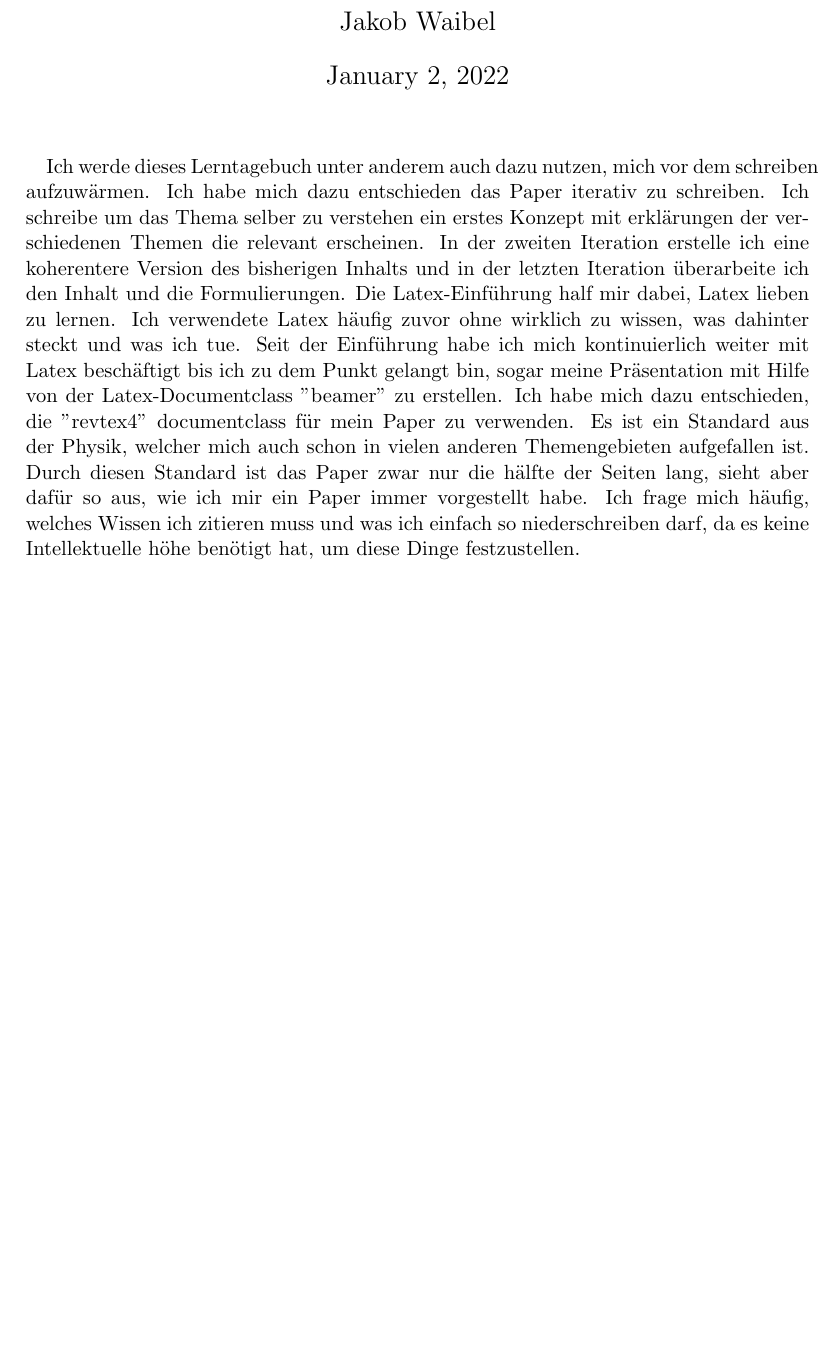
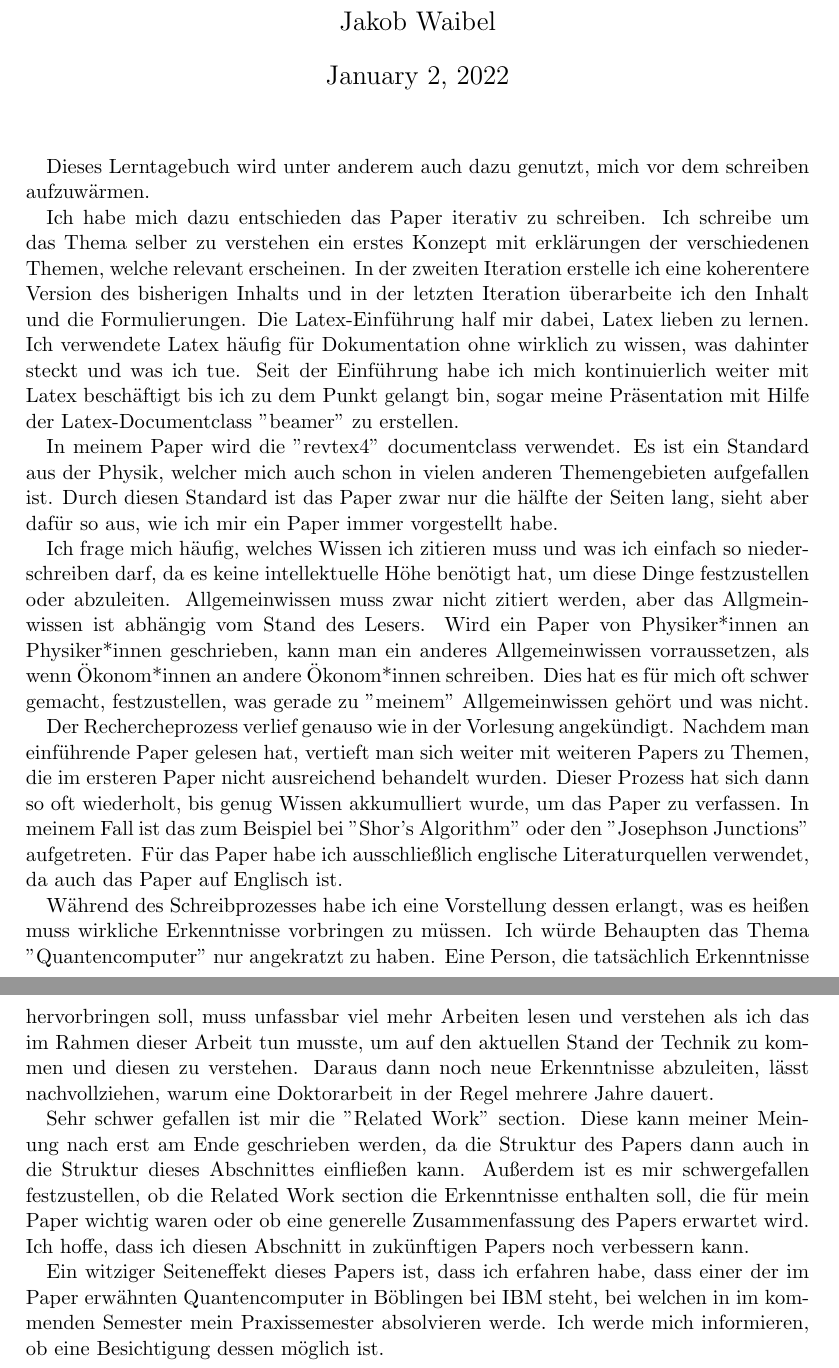
Before and after one commit to JakWai01/quantum-computing-paper, a LaTeX document (lerntagebuch.tex): part of the page before the commit and two parts of pages 1 and 2 of 2 after it, the two joined at a grey line, cut so that both start at the same text, the shorter picture padded with empty space. Compiled offline with pdfLaTeX.

Commit message:
feat: Work on Lerntagebuch

```diff
--- a/lerntagebuch.tex
+++ b/lerntagebuch.tex
@@ -7,11 +7,21 @@
 \date{\today}
 
 \maketitle
+Dieses Lerntagebuch wird unter anderem auch dazu genutzt, mich vor dem schreiben aufzuwärmen.
 
-Ich werde dieses Lerntagebuch unter anderem auch dazu nutzen, mich vor dem schreiben aufzuwärmen.
-Ich habe mich dazu entschieden das Paper iterativ zu schreiben. Ich schreibe um das Thema selber zu verstehen ein erstes Konzept mit erklärungen der verschiedenen Themen die relevant erscheinen. In der zweiten Iteration erstelle ich eine koherentere Version des bisherigen Inhalts und in der letzten Iteration überarbeite ich den Inhalt und die Formulierungen.
-Die Latex-Einführung half mir dabei, Latex lieben zu lernen. Ich verwendete Latex häufig zuvor ohne wirklich zu wissen, was dahinter steckt und was ich tue. Seit der Einführung habe ich mich kontinuierlich weiter mit Latex beschäftigt bis ich zu dem Punkt gelangt bin, sogar meine Präsentation mit Hilfe von der Latex-Documentclass "beamer" zu erstellen.
-Ich habe mich dazu entschieden, die "revtex4" documentclass für mein Paper zu verwenden. Es ist ein Standard aus der Physik, welcher mich auch schon in vielen anderen Themengebieten aufgefallen ist. Durch diesen Standard ist das Paper zwar nur die hälfte der Seiten lang, sieht aber dafür so aus, wie ich mir ein Paper immer vorgestellt habe.
-Ich frage mich häufig, welches Wissen ich zitieren muss und was ich einfach so niederschreiben darf, da es keine Intellektuelle höhe benötigt hat, um diese Dinge festzustellen.
+Ich habe mich dazu entschieden das Paper iterativ zu schreiben. Ich schreibe um das Thema selber zu verstehen ein erstes Konzept mit erklärungen der verschiedenen Themen, welche relevant erscheinen. In der zweiten Iteration erstelle ich eine koherentere Version des bisherigen Inhalts und in der letzten Iteration überarbeite ich den Inhalt und die Formulierungen.
+Die Latex-Einführung half mir dabei, Latex lieben zu lernen. Ich verwendete Latex häufig für Dokumentation ohne wirklich zu wissen, was dahinter steckt und was ich tue. Seit der Einführung habe ich mich kontinuierlich weiter mit Latex beschäftigt bis ich zu dem Punkt gelangt bin, sogar meine Präsentation mit Hilfe der Latex-Documentclass "beamer" zu erstellen.
 
+In meinem Paper wird die "revtex4" documentclass verwendet. Es ist ein Standard aus der Physik, welcher mich auch schon in vielen anderen Themengebieten aufgefallen ist. Durch diesen Standard ist das Paper zwar nur die hälfte der Seiten lang, sieht aber dafür so aus, wie ich mir ein Paper immer vorgestellt habe.
+
+Ich frage mich häufig, welches Wissen ich zitieren muss und was ich einfach so niederschreiben darf, da es keine intellektuelle Höhe benötigt hat, um diese Dinge festzustellen oder abzuleiten. Allgemeinwissen muss zwar nicht zitiert werden, aber das Allgmeinwissen ist abhängig vom Stand des Lesers. Wird ein Paper von Physiker*innen an Physiker*innen geschrieben, kann man ein anderes Allgemeinwissen vorraussetzen, als wenn Ökonom*innen an andere Ökonom*innen schreiben. Dies hat es für mich oft schwer gemacht, festzustellen, was gerade zu "meinem" Allgemeinwissen gehört und was nicht.
+
+Der Rechercheprozess verlief genauso wie in der Vorlesung angekündigt. Nachdem man einführende Paper gelesen hat, vertieft man sich weiter mit weiteren Papers zu Themen, die im ersteren Paper nicht ausreichend behandelt wurden. Dieser Prozess hat sich dann so oft wiederholt, bis genug Wissen akkumulliert wurde, um das Paper zu verfassen. In meinem Fall ist das zum Beispiel bei "Shor's Algorithm" oder den "Josephson Junctions" aufgetreten.
+Für das Paper habe ich ausschließlich englische Literaturquellen verwendet, da auch das Paper auf Englisch ist.
+
+Während des Schreibprozesses habe ich eine Vorstellung dessen erlangt, was es heißen muss wirkliche Erkenntnisse vorbringen zu müssen. Ich würde Behaupten das Thema "Quantencomputer" nur angekratzt zu haben. Eine Person, die tatsächlich Erkenntnisse hervorbringen soll, muss unfassbar viel mehr Arbeiten lesen und verstehen als ich das im Rahmen dieser Arbeit tun musste, um auf den aktuellen Stand der Technik zu kommen und diesen zu verstehen. Daraus dann noch neue Erkenntnisse abzuleiten, lässt nachvollziehen, warum eine Doktorarbeit in der Regel mehrere Jahre dauert.
+
+Sehr schwer gefallen ist mir die "Related Work" section. Diese kann meiner Meinung nach erst am Ende geschrieben werden, da die Struktur des Papers dann auch in die Struktur dieses Abschnittes einfließen kann. Außerdem ist es mir schwergefallen festzustellen, ob die Related Work section die Erkenntnisse enthalten soll, die für mein Paper wichtig waren oder ob eine generelle Zusammenfassung des Papers erwartet wird. Ich hoffe, dass ich diesen Abschnitt in zukünftigen Papers noch verbessern kann.
+
+Ein witziger Seiteneffekt dieses Papers ist, dass ich erfahren habe, dass einer der im Paper erwähnten Quantencomputer in Böblingen bei IBM steht, bei welchen in im kommenden Semester mein Praxissemester absolvieren werde. Ich werde mich informieren, ob eine Besichtigung dessen möglich ist.
 \end{document}
```
